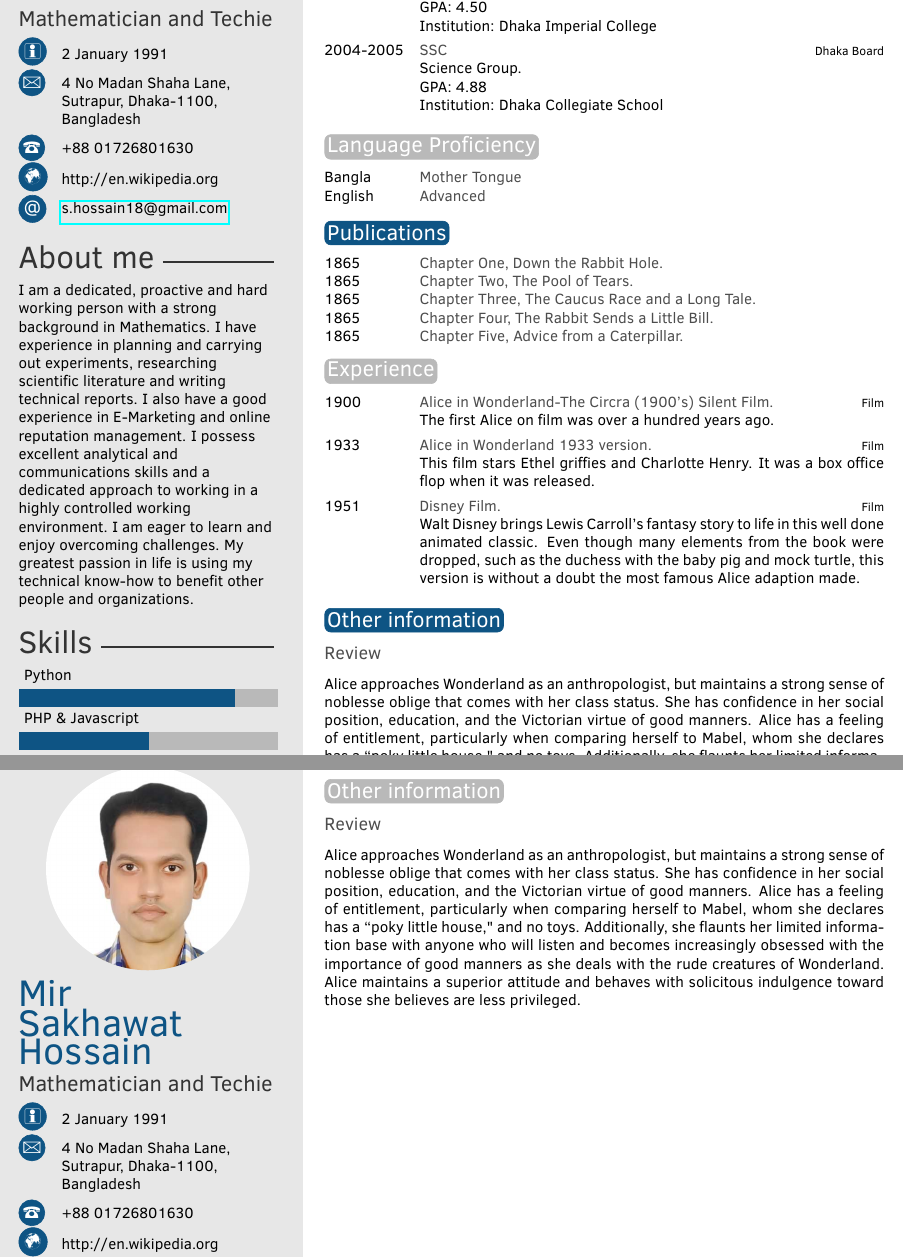
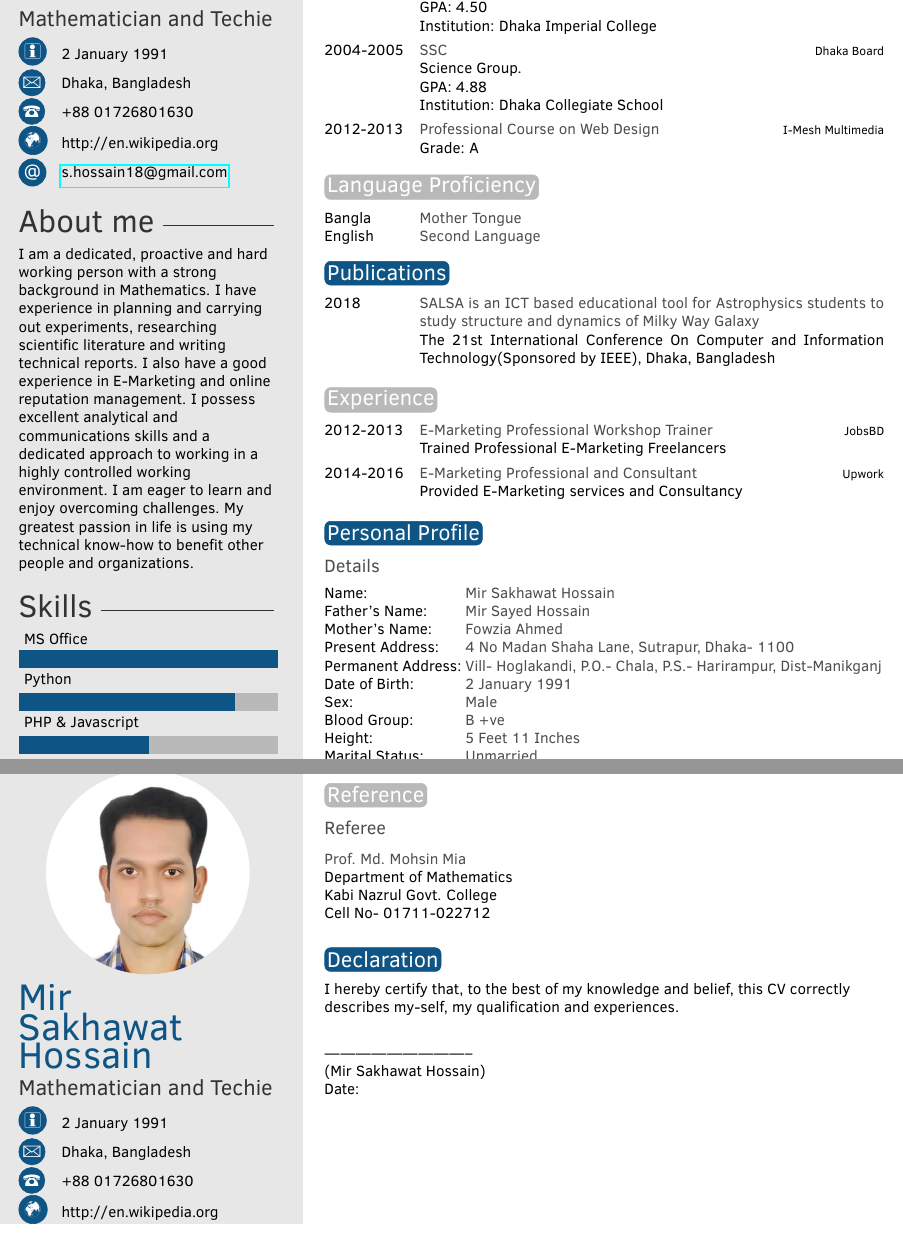
Before and after one commit to mirsakhawathossain/my-cv, a LaTeX CV (template.tex): two parts of pages 1 and 2 of 2, joined at a grey line, cut so that both start at the same text. Compiled offline with pdfLaTeX.

Commit message:
Complete CV

```diff
--- a/template.tex
+++ b/template.tex
@@ -33,7 +33,7 @@
 \cvjobtitle{Mathematician and Techie} % Job title/career
 
 \cvdate{2 January 1991} % Date of birth
-\cvaddress{4 No Madan Shaha Lane, \newline Sutrapur, Dhaka-1100, \newline Bangladesh} % Short address/location, use \newline if more than 1 line is required
+\cvaddress{Dhaka, Bangladesh} % Short address/location, use \newline if more than 1 line is required
 \cvnumberphone{+88 01726801630} % Phone number
 \cvsite{http://en.wikipedia.org} % Personal website
 \cvmail{s.hossain18@gmail.com} % Email address
@@ -53,7 +53,7 @@
 %----------------------------------------------------------------------------------------
 
 % Skill bar section, each skill must have a value between 0 an 6 (float)
-\skills{{Fortran/5.8},{HTML \& CSS/6},{PHP \& Javascript/3},{Python/5}}
+\skills{{Fortran/5.8},{HTML \& CSS/6},{PHP \& Javascript/3},{Python/5},{MS Office/6}}
 
 %------------------------------------------------
 
@@ -84,7 +84,7 @@ To become a dynamic and versatile person who is capable of merging innovative id
 	\twentyitem{2009-2010}{B.Sc. Honours}{National University}{Majoring in Mathematics \newline CGPA: 3.01 }
 	\twentyitem{2006-2007}{HSC}{Dhaka Board}{Science Group.\newline GPA: 4.50 \newline Institution: Dhaka Imperial College}
 	\twentyitem{2004-2005}{SSC}{Dhaka Board}{Science Group.\newline GPA: 4.88 \newline Institution: Dhaka Collegiate School}
-	%\twentyitem{<dates>}{<title>}{<location>}{<description>}
+	\twentyitem{2012-2013}{Professional Course on Web Design}{I-Mesh Multimedia}{Grade: A}
 \end{twenty}
 
 %----------------------------------------------------------------------------------------
@@ -95,7 +95,7 @@ To become a dynamic and versatile person who is capable of merging innovative id
 
 \begin{twentyshort} % Environment for a short list with no descriptions
 	\twentyitemshort{Bangla}{Mother Tongue}
-	\twentyitemshort{English}{Advanced}
+	\twentyitemshort{English}{Second Language}
 	%\twentyitemshort{<dates>}{<title/description>}
 \end{twentyshort}
 
@@ -105,14 +105,14 @@ To become a dynamic and versatile person who is capable of merging innovative id
 
 \section{Publications}
 
-\begin{twentyshort} % Environment for a short list with no descriptions
-	\twentyitemshort{1865}{Chapter One, Down the Rabbit Hole.}
-	\twentyitemshort{1865}{Chapter Two, The Pool of Tears.}
-	\twentyitemshort{1865}{Chapter Three,  The Caucus Race and a Long Tale.}
-	\twentyitemshort{1865}{Chapter Four,  The Rabbit Sends a Little Bill.}
-	\twentyitemshort{1865}{Chapter Five,  Advice from a Caterpillar.}
+\begin{twenty} % Environment for a short list with no descriptions
+	\twentyitem{2018}{SALSA is an ICT based educational tool for Astrophysics students to study structure and dynamics of Milky Way Galaxy}{}{The 21st International Conference On Computer and Information Technology(Sponsored by IEEE), Dhaka, Bangladesh}
+%	\twentyitemshort{1865}{Chapter Two, The Pool of Tears.}
+%	\twentyitemshort{1865}{Chapter Three,  The Caucus Race and a Long Tale.}
+%	\twentyitemshort{1865}{Chapter Four,  The Rabbit Sends a Little Bill.}
+%	\twentyitemshort{1865}{Chapter Five,  Advice from a Caterpillar.}
 	%\twentyitemshort{<dates>}{<title/description>}
-\end{twentyshort}
+\end{twenty}
 
 %----------------------------------------------------------------------------------------
 %	 EXPERIENCE
@@ -121,9 +121,9 @@ To become a dynamic and versatile person who is capable of merging innovative id
 \section{Experience}
 
 \begin{twenty} % Environment for a list with descriptions
-	\twentyitem{1900}{Alice in Wonderland-The Circra (1900's) Silent Film.}{Film}{The first Alice on film was over a hundred years ago.}
-	\twentyitem{1933}{Alice in Wonderland 1933 version.}{Film}{This film stars Ethel griffies and Charlotte Henry. It was a box office flop when it was released.}
-	\twentyitem{1951}{Disney Film.}{Film}{Walt Disney brings Lewis Carroll's fantasy story to life in this well done animated classic. Even though many elements from the book were dropped, such as the duchess with the baby pig and mock turtle, this version is without a doubt the most famous Alice adaption made.}
+	\twentyitem{2012-2013}{E-Marketing Professional Workshop Trainer}{JobsBD}{Trained Professional E-Marketing Freelancers}
+	\twentyitem{2014-2016}{E-Marketing Professional and Consultant}{Upwork}{Provided E-Marketing services and Consultancy}
+%	\twentyitem{1951}{Disney Film.}{Film}{Walt Disney brings Lewis Carroll's fantasy story to life in this well done animated classic. Even though many elements from the book were dropped, such as the duchess with the baby pig and mock turtle, this version is without a doubt the most famous Alice adaption made.}
 	%\twentyitem{<dates>}{<title>}{<location>}{<description>}
 \end{twenty}
 
@@ -131,11 +131,31 @@ To become a dynamic and versatile person who is capable of merging innovative id
 %	 OTHER INFORMATION
 %----------------------------------------------------------------------------------------
 
-\section{Other information}
+\section{Personal Profile}
 
-\subsection{Review}
+\subsection{Details}
+%Name: Mir Sakhawat Hossain\\
+%Father's Name: Mir Sayed Hossain\\
+%Mother's Name: Fowzia Ahmed\\
+%Present Address: 4 No Madan Shaha Lane, Sutrapur, Dhaka- 1100\\
+%Permanent Address: Village- Hoglakandi, P.O.- Chala, P.S.- Harirampur,\\ District-Manikganj
+\begin{twentyshort}
 
-Alice approaches Wonderland as an anthropologist, but maintains a strong sense of noblesse oblige that comes with her class status. She has confidence in her social position, education, and the Victorian virtue of good manners. Alice has a feeling of entitlement, particularly when comparing herself to Mabel, whom she declares has a ``poky little house," and no toys. Additionally, she flaunts her limited information base with anyone who will listen and becomes increasingly obsessed with the importance of good manners as she deals with the rude creatures of Wonderland. Alice maintains a superior attitude and behaves with solicitous indulgence toward those she believes are less privileged.
+\twentyitemshort{Name:}{  Mir Sakhawat Hossain}
+\twentyitemshort{Father's Name:}{  Mir Sayed Hossain}
+\twentyitemshort{Mother's Name:}{  Fowzia Ahmed}
+\twentyitemshort{Present Address:}{  4 No Madan Shaha Lane, Sutrapur, Dhaka- 1100}
+\twentyitemshort{Permanent Address:}{  Vill- Hoglakandi, P.O.- Chala, P.S.- Harirampur, Dist-Manikganj}
+\twentyitemshort{Date of Birth:}{  2 January 1991}
+\twentyitemshort{Sex:}{  Male}
+\twentyitemshort{Blood Group:}{  B +ve}
+\twentyitemshort{Height:}{  5 Feet 11 Inches}
+\twentyitemshort{Marital Status:}{  Unmarried}
+\twentyitemshort{Religion:}{  Islam}
+\twentyitemshort{Nationality:}{  Bangladeshi(By Birth)}
+
+\end{twentyshort}
+
 
 %----------------------------------------------------------------------------------------
 %	 SECOND PAGE EXAMPLE
@@ -145,17 +165,24 @@ Alice approaches Wonderland as an anthropologist, but maintains a strong sense o
 
 \makeprofile % Print the sidebar
 
-\section{Other information}
+\section{Reference}
+\subsection{Referee}
+\textbf{Prof. Md. Mohsin Mia}\\
+Department of Mathematics\\
+Kabi Nazrul Govt. College\\
+Cell No- 01711-022712\\
 
-\subsection{Review}
-
-Alice approaches Wonderland as an anthropologist, but maintains a strong sense of noblesse oblige that comes with her class status. She has confidence in her social position, education, and the Victorian virtue of good manners. Alice has a feeling of entitlement, particularly when comparing herself to Mabel, whom she declares has a ``poky little house," and no toys. Additionally, she flaunts her limited information base with anyone who will listen and becomes increasingly obsessed with the importance of good manners as she deals with the rude creatures of Wonderland. Alice maintains a superior attitude and behaves with solicitous indulgence toward those she believes are less privileged.
-
-%\section{Other information}
+\section{Declaration}
 
 %\subsection{Review}
 
-%Alice approaches Wonderland as an anthropologist, but maintains a strong sense of noblesse oblige that comes with her class status. She has confidence in her social position, education, and the Victorian virtue of good manners. Alice has a feeling of entitlement, particularly when comparing herself to Mabel, whom she declares has a ``poky little house," and no toys. Additionally, she flaunts her limited information base with anyone who will listen and becomes increasingly obsessed with the importance of good manners as she deals with the rude creatures of Wonderland. Alice maintains a superior attitude and behaves with solicitous indulgence toward those she believes are less privileged.
+I hereby certify that, to the best of my knowledge and belief, this CV correctly\\ describes my-self, my qualification and experiences.\\
+
+
+-----------------------------\\
+(Mir Sakhawat Hossain)\\
+Date:
+
 
 %----------------------------------------------------------------------------------------
 
```
Also changed, not shown: template.pdf, 1 other file.
